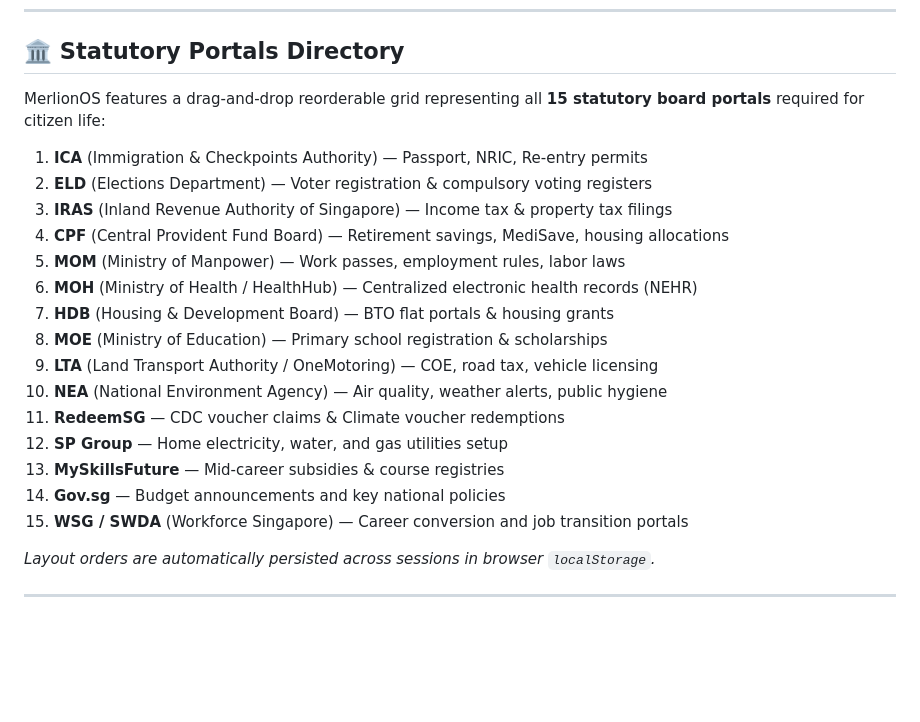
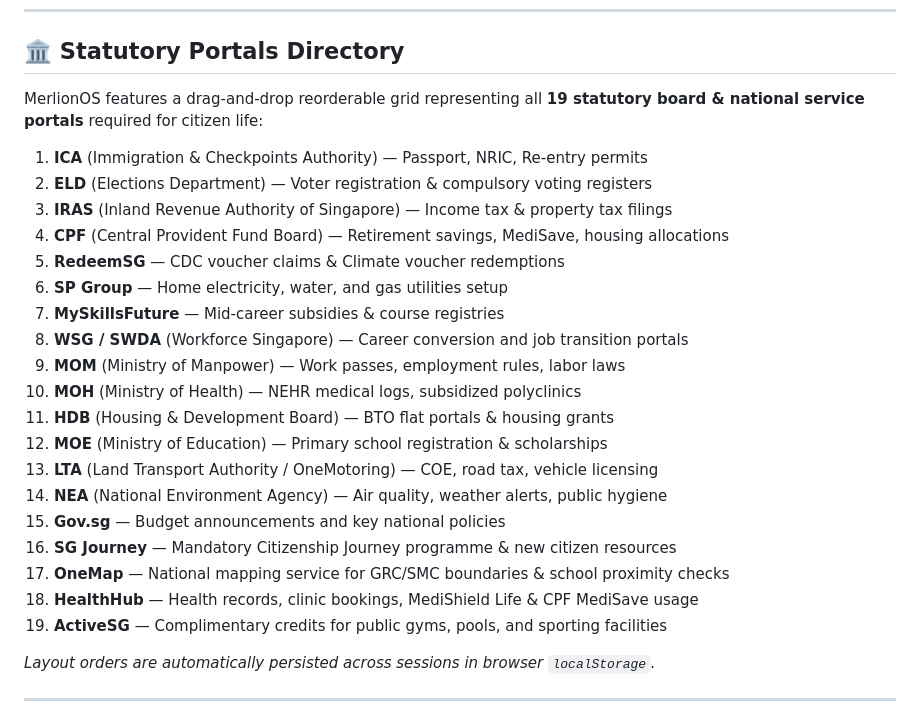
Before and after one commit to leshweyeewin/merlion-os, a Markdown page: README.md, the part around the change. GitHub-like rendering; blank space fills up the shorter version.

Commit message:
docs: update statutory portal count and expand list to 19 services in README

```diff
--- a/README.md
+++ b/README.md
@@ -33,22 +33,26 @@ All data panels in the **SG Hub Dashboard** load on-demand when clicked and show
 ---
 
 ## 🏛️ Statutory Portals Directory
-MerlionOS features a drag-and-drop reorderable grid representing all **15 statutory board portals** required for citizen life:
+MerlionOS features a drag-and-drop reorderable grid representing all **19 statutory board & national service portals** required for citizen life:
 1. **ICA** (Immigration & Checkpoints Authority) — Passport, NRIC, Re-entry permits
 2. **ELD** (Elections Department) — Voter registration & compulsory voting registers
 3. **IRAS** (Inland Revenue Authority of Singapore) — Income tax & property tax filings
 4. **CPF** (Central Provident Fund Board) — Retirement savings, MediSave, housing allocations
-5. **MOM** (Ministry of Manpower) — Work passes, employment rules, labor laws
-6. **MOH** (Ministry of Health / HealthHub) — Centralized electronic health records (NEHR)
-7. **HDB** (Housing & Development Board) — BTO flat portals & housing grants
-8. **MOE** (Ministry of Education) — Primary school registration & scholarships
-9. **LTA** (Land Transport Authority / OneMotoring) — COE, road tax, vehicle licensing
-10. **NEA** (National Environment Agency) — Air quality, weather alerts, public hygiene
-11. **RedeemSG** — CDC voucher claims & Climate voucher redemptions
-12. **SP Group** — Home electricity, water, and gas utilities setup
-13. **MySkillsFuture** — Mid-career subsidies & course registries
-14. **Gov.sg** — Budget announcements and key national policies
-15. **WSG / SWDA** (Workforce Singapore) — Career conversion and job transition portals
+5. **RedeemSG** — CDC voucher claims & Climate voucher redemptions
+6. **SP Group** — Home electricity, water, and gas utilities setup
+7. **MySkillsFuture** — Mid-career subsidies & course registries
+8. **WSG / SWDA** (Workforce Singapore) — Career conversion and job transition portals
+9. **MOM** (Ministry of Manpower) — Work passes, employment rules, labor laws
+10. **MOH** (Ministry of Health) — NEHR medical logs, subsidized polyclinics
+11. **HDB** (Housing & Development Board) — BTO flat portals & housing grants
+12. **MOE** (Ministry of Education) — Primary school registration & scholarships
+13. **LTA** (Land Transport Authority / OneMotoring) — COE, road tax, vehicle licensing
+14. **NEA** (National Environment Agency) — Air quality, weather alerts, public hygiene
+15. **Gov.sg** — Budget announcements and key national policies
+16. **SG Journey** — Mandatory Citizenship Journey programme & new citizen resources
+17. **OneMap** — National mapping service for GRC/SMC boundaries & school proximity checks
+18. **HealthHub** — Health records, clinic bookings, MediShield Life & CPF MediSave usage
+19. **ActiveSG** — Complimentary credits for public gyms, pools, and sporting facilities
 
 *Layout orders are automatically persisted across sessions in browser `localStorage`.*
 
```
